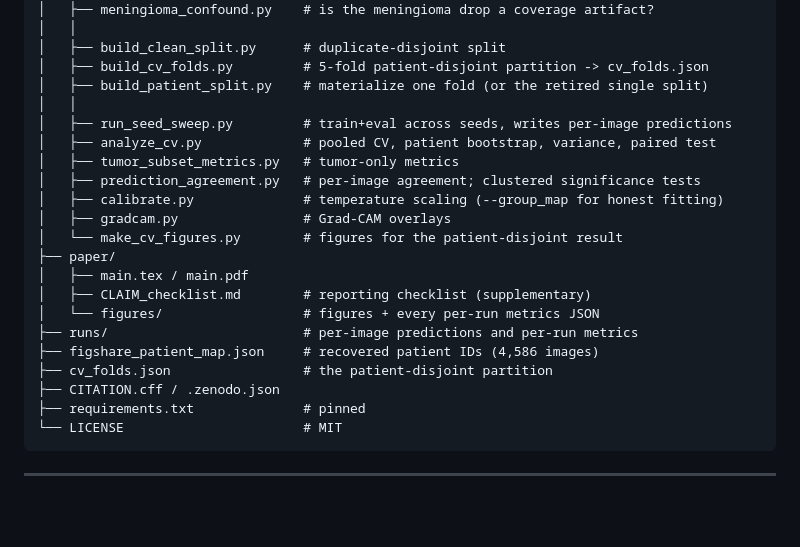
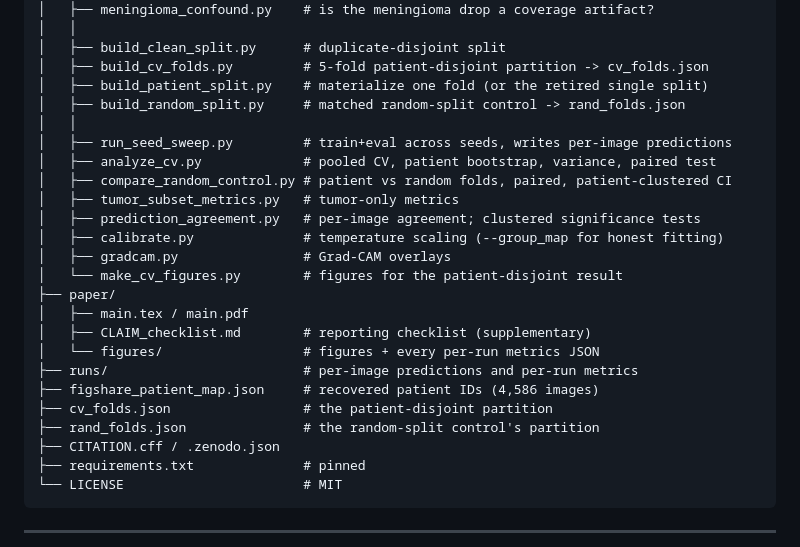
Before and after one commit to imjbassi/Brain-Tumor-MRI-Classification, a Markdown page: README.md, the part around one of its changes. Drawn GitHub-style; blank space fills up the shorter version.

```diff
--- a/README.md
+++ b/README.md
@@ -313,9 +353,11 @@ pdflatex main.tex
 │   ├── build_clean_split.py      # duplicate-disjoint split
 │   ├── build_cv_folds.py         # 5-fold patient-disjoint partition -> cv_folds.json
 │   ├── build_patient_split.py    # materialize one fold (or the retired single split)
+│   ├── build_random_split.py     # matched random-split control -> rand_folds.json
 │   │
 │   ├── run_seed_sweep.py         # train+eval across seeds, writes per-image predictions
 │   ├── analyze_cv.py             # pooled CV, patient bootstrap, variance, paired test
+│   ├── compare_random_control.py # patient vs random folds, paired, patient-clustered CI
 │   ├── tumor_subset_metrics.py   # tumor-only metrics
 │   ├── prediction_agreement.py   # per-image agreement; clustered significance tests
 │   ├── calibrate.py              # temperature scaling (--group_map for honest fitting)
@@ -328,6 +370,7 @@ pdflatex main.tex
 ├── runs/                         # per-image predictions and per-run metrics
 ├── figshare_patient_map.json     # recovered patient IDs (4,586 images)
 ├── cv_folds.json                 # the patient-disjoint partition
+├── rand_folds.json               # the random-split control's partition
 ├── CITATION.cff / .zenodo.json
 ├── requirements.txt              # pinned
 └── LICENSE                       # MIT
```
Also changed, not shown: other parts of README.md (+42 -2 lines).
